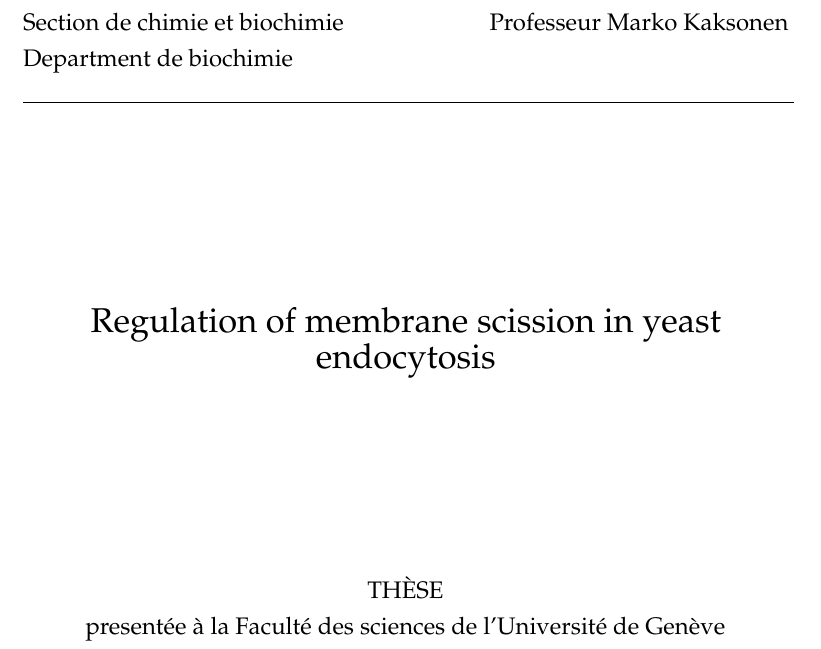
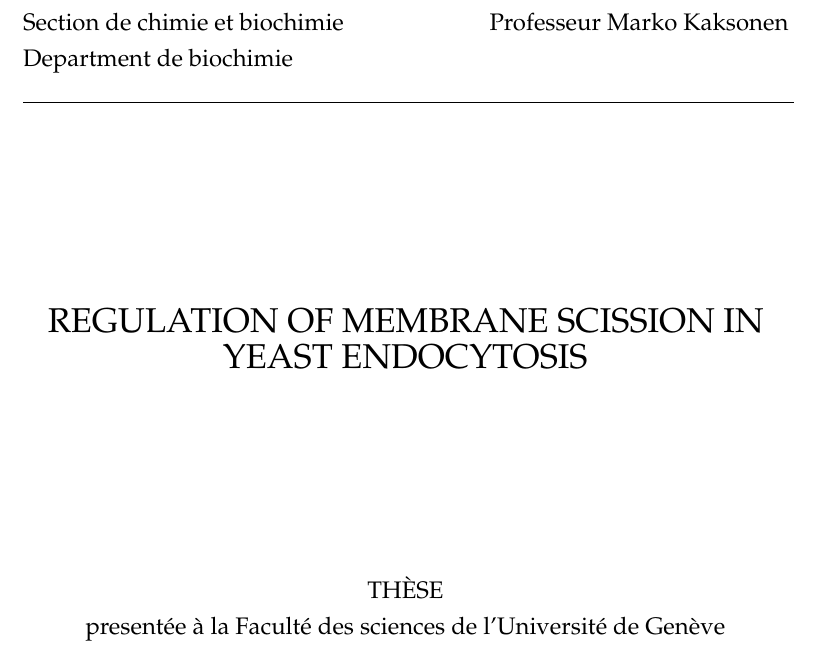
Before and after one commit to deepikaamenon/thesis_2021, a LaTeX thesis (main.tex): part of page 1 of 27, cut so that both start at the same text. Compiled offline with pdfLaTeX.

Commit message:
txs auto checkin

```diff
--- a/main.tex
+++ b/main.tex
@@ -152,7 +152,7 @@ Department de biochimie\\}
 
 \vspace{3cm}
 \begin{center}
-\LARGE{Regulation of membrane scission in yeast endocytosis} \\
+\LARGE{REGULATION OF MEMBRANE SCISSION IN YEAST ENDOCYTOSIS} \\
 	\vspace{3cm}
 \end{center}
 
```
